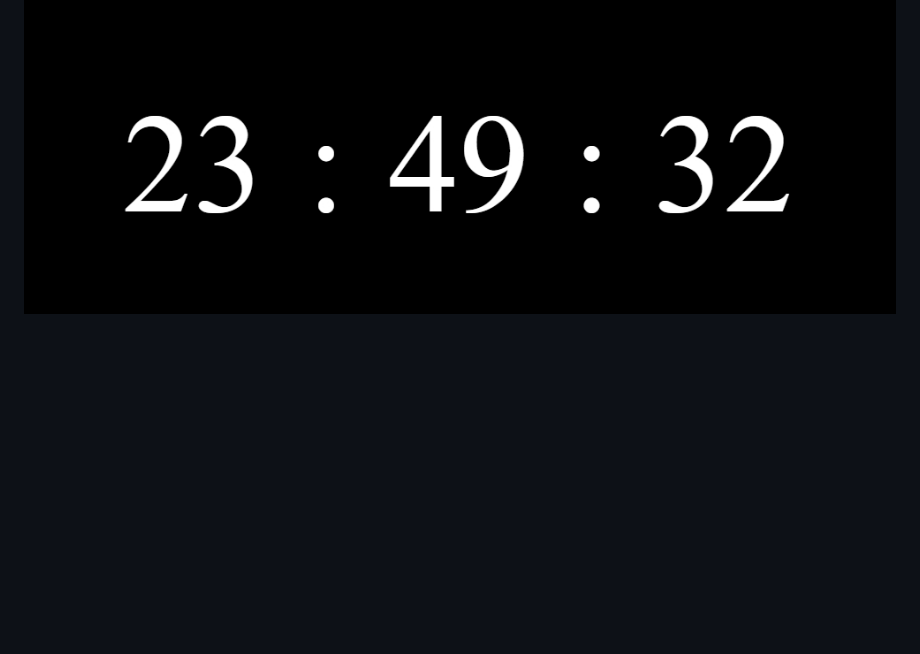
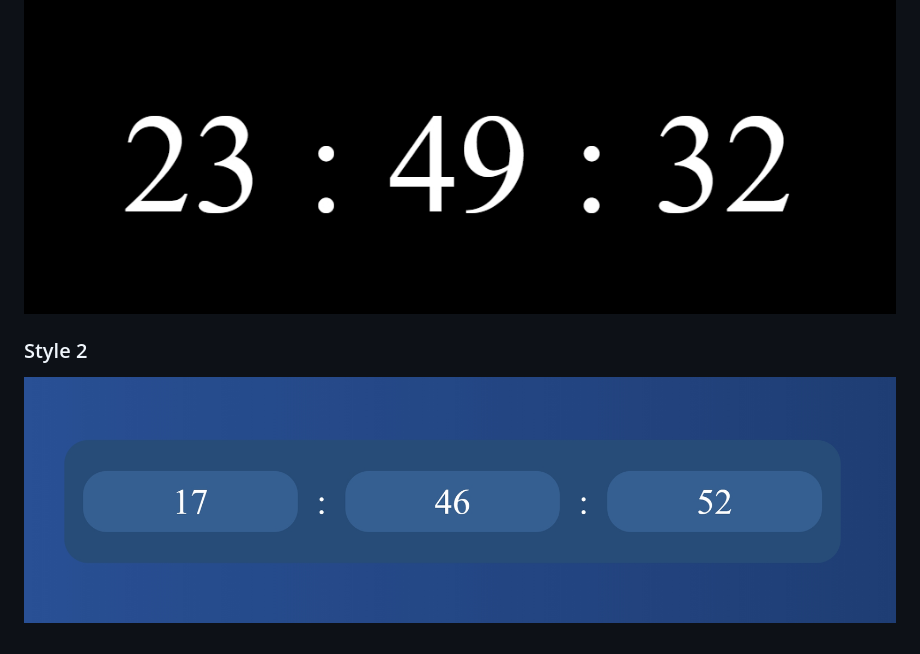
Before and after one commit to Rutu-Kalhapure/js-clocks, a Markdown page: digital-Clocks/README.md, the part around the change. Drawn GitHub-style; pictures changed too: assets/DigitalClock-style2.jpeg (added); blank space fills up the shorter version.

Commit message:
Digital Clock Style 2

```diff
--- a/digital-Clocks/README.md
+++ b/digital-Clocks/README.md
@@ -23,3 +23,7 @@ digital-clock/
 ### Style 1
 
 ![Digital Clock Screenshot](../assets/DigitalClock-style1.jpeg)
+
+### Style 2
+
+![Digital Clock Screenshot](../assets/DigitalClock-style2.jpeg)
```
Also changed, not shown: README.md (+4 -0 lines), digital-Clocks/style2/README.md (added, +3 -0 lines), 4 other files.
